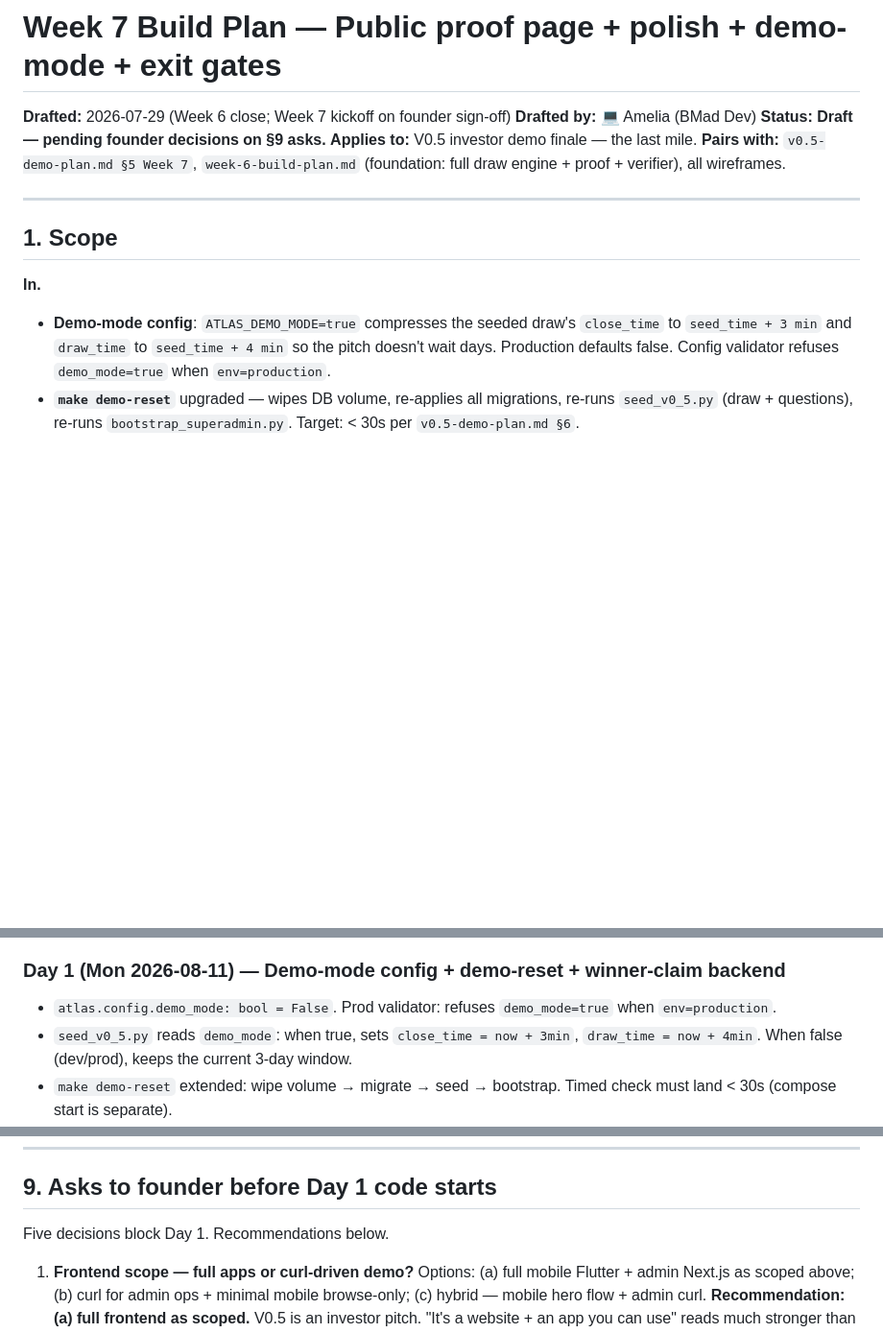
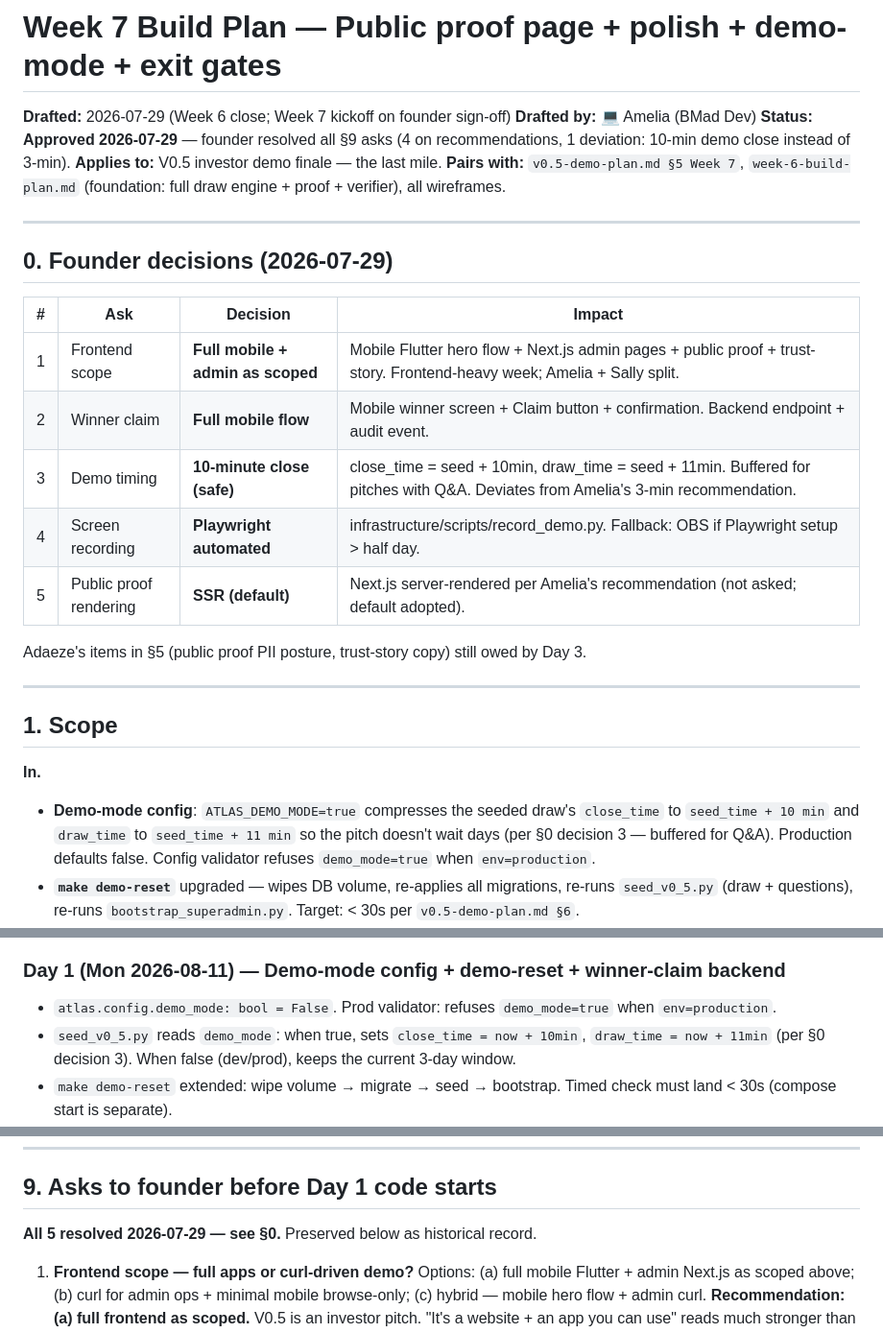
Before and after one commit to Stikerz/nfatlas, a Markdown page: _bmad-output/implementation-artifacts/week-7-build-plan.md, 3 parts joined by grey strips. Shown at 96% size. GitHub-like rendering; blank space fills up the shorter version.

Commit message:
plan(v0.5): Week 7 build plan approved — Amelia unblocked on 5 asks
Founder decisions:
  1. Frontend: full mobile + admin as scoped
  2. Winner claim: full mobile flow
  3. Demo timing: 10-min close (safe, deviates from Amelia's 3-min)
  4. Screen recording: Playwright automated
  5. Public proof: SSR (Amelia default adopted)

Ready to start Day 1.

```diff
--- a/_bmad-output/implementation-artifacts/week-7-build-plan.md
+++ b/_bmad-output/implementation-artifacts/week-7-build-plan.md
@@ -2,9 +2,23 @@
 
 **Drafted:** 2026-07-29 (Week 6 close; Week 7 kickoff on founder sign-off)
 **Drafted by:** 💻 Amelia (BMad Dev)
-**Status:** **Draft — pending founder decisions on §9 asks.**
+**Status:** **Approved 2026-07-29** — founder resolved all §9 asks (4 on recommendations, 1 deviation: 10-min demo close instead of 3-min).
 **Applies to:** V0.5 investor demo finale — the last mile.
 **Pairs with:** `v0.5-demo-plan.md §5 Week 7`, `week-6-build-plan.md` (foundation: full draw engine + proof + verifier), all wireframes.
+
+---
+
+## 0. Founder decisions (2026-07-29)
+
+| # | Ask | Decision | Impact |
+|---|---|---|---|
+| 1 | Frontend scope | **Full mobile + admin as scoped** | Mobile Flutter hero flow + Next.js admin pages + public proof + trust-story. Frontend-heavy week; Amelia + Sally split. |
+| 2 | Winner claim | **Full mobile flow** | Mobile winner screen + Claim button + confirmation. Backend endpoint + audit event. |
+| 3 | Demo timing | **10-minute close (safe)** | close_time = seed + 10min, draw_time = seed + 11min. Buffered for pitches with Q&A. Deviates from Amelia's 3-min recommendation. |
+| 4 | Screen recording | **Playwright automated** | infrastructure/scripts/record_demo.py. Fallback: OBS if Playwright setup > half day. |
+| 5 | Public proof rendering | **SSR (default)** | Next.js server-rendered per Amelia's recommendation (not asked; default adopted). |
+
+Adaeze's items in §5 (public proof PII posture, trust-story copy) still owed by Day 3.
 
 ---
 
@@ -12,7 +26,7 @@
 
 **In.**
 
-- **Demo-mode config**: `ATLAS_DEMO_MODE=true` compresses the seeded draw's `close_time` to `seed_time + 3 min` and `draw_time` to `seed_time + 4 min` so the pitch doesn't wait days. Production defaults false. Config validator refuses `demo_mode=true` when `env=production`.
+- **Demo-mode config**: `ATLAS_DEMO_MODE=true` compresses the seeded draw's `close_time` to `seed_time + 10 min` and `draw_time` to `seed_time + 11 min` so the pitch doesn't wait days (per §0 decision 3 — buffered for Q&A). Production defaults false. Config validator refuses `demo_mode=true` when `env=production`.
 - **`make demo-reset`** upgraded — wipes DB volume, re-applies all migrations, re-runs `seed_v0_5.py` (draw + questions), re-runs `bootstrap_superadmin.py`. Target: < 30s per `v0.5-demo-plan.md §6`.
 - **Fresh-clone drill v5**: `git clone && make setup && make dev && make demo-reset && make demo-open-browser` — the last target opens the public proof page + admin login in the founder's browser. Timed target < 15 min.
 - **Public proof page** (Next.js SSR at `/proof/[drawId]`) — reads `GET /proof`, renders the trust surface: commitment, revealed inputs, winners (position + user_id_hash + ticket_id short), copy-paste verifier command. The demo wow-moment.
@@ -46,7 +60,7 @@
 ### Day 1 (Mon 2026-08-11) — Demo-mode config + demo-reset + winner-claim backend
 
 - `atlas.config.demo_mode: bool = False`. Prod validator: refuses `demo_mode=true` when `env=production`.
-- `seed_v0_5.py` reads `demo_mode`: when true, sets `close_time = now + 3min`, `draw_time = now + 4min`. When false (dev/prod), keeps the current 3-day window.
+- `seed_v0_5.py` reads `demo_mode`: when true, sets `close_time = now + 10min`, `draw_time = now + 11min` (per §0 decision 3). When false (dev/prod), keeps the current 3-day window.
 - `make demo-reset` extended: wipe volume → migrate → seed → bootstrap. Timed check must land < 30s (compose start is separate).
 - `POST /api/v1/draws/{draw_id}/winners/{ticket_id}/claim` — winner-only endpoint (must be the user_id on the winner row). Marks `contact_status='claimed'`. Emits `draw.winner_claimed` audit event.
 - Migration 0010: no schema changes — reuse `draw_winners.contact_status` from W6. Skip migration this day.
@@ -236,7 +250,7 @@ Ranked by likelihood × slip-impact.
 
 ## 9. Asks to founder before Day 1 code starts
 
-Five decisions block Day 1. Recommendations below.
+**All 5 resolved 2026-07-29 — see §0.** Preserved below as historical record.
 
 1. **Frontend scope — full apps or curl-driven demo?**
    Options: (a) full mobile Flutter + admin Next.js as scoped above; (b) curl for admin ops + minimal mobile browse-only; (c) hybrid — mobile hero flow + admin curl.
```
